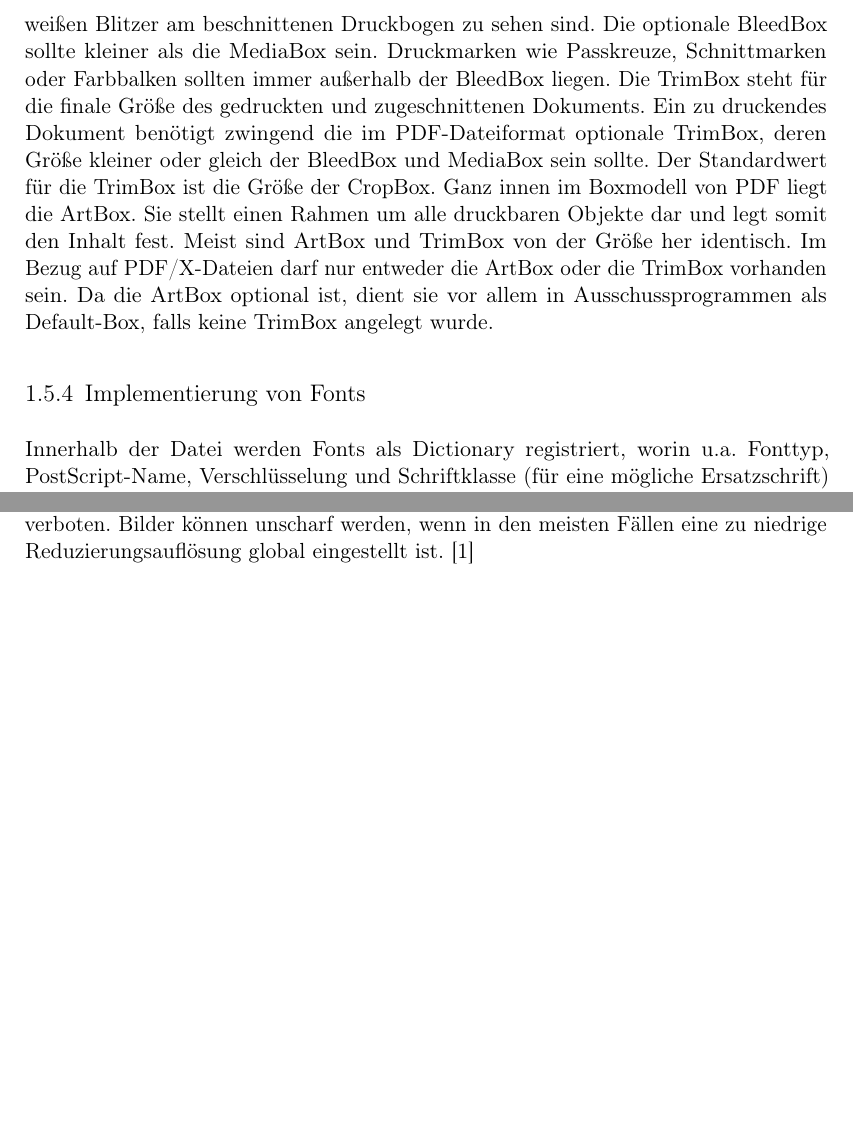
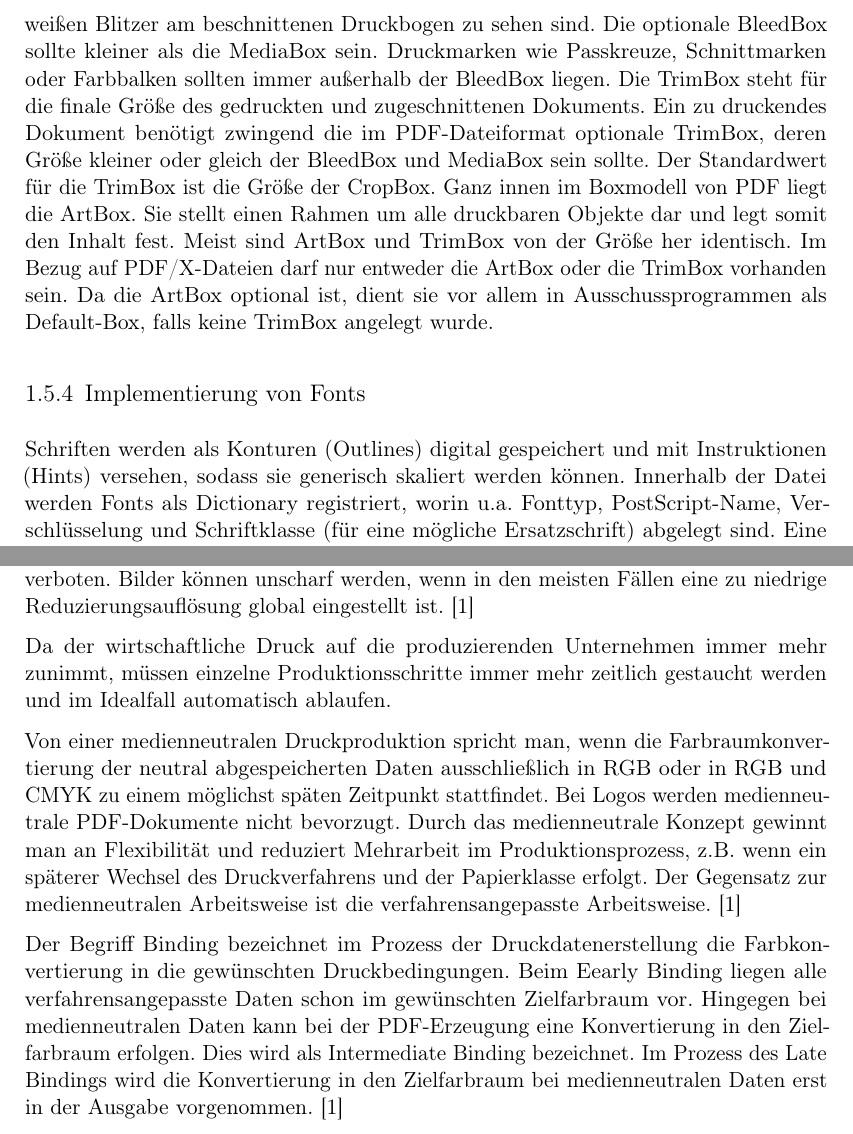
Before and after one commit to JaninaAlona/Bachelorarbeit-PDF-Webanwendung, a LaTeX document (main.tex, which reads content/sectionDruckDesign.tex, content/sectionPdfImpl.tex): two parts of pages 34 and 45 of 55, joined at a grey line, cut so that both start at the same text, the shorter picture padded with empty space. The pictures show the PDF file main.pdf that the author committed with the source.

Commit message:
some content added to role in prepress

```diff
--- a/content/sectionDruckDesign.tex
+++ b/content/sectionDruckDesign.tex
@@ -28,3 +28,11 @@ Zum Erstellen von PDF-Dateien mit geringer Dateigröße für den Online-Bereich
 
 Bilder, die nicht im Zielfarbraum vorliegen müssen erst in den Ausgabefarbraum überführt, separiert ausgegeben und Transparenzen reduziert werden. Jegliche Transparenzen in Objekten, vor allem Texte, Grafiken oder Bilder, werden beim speichern in ein Dateiformat, welches keine Live-Transparenzen unterstützt, reduziert. Zu diesen Dateiformaten gehören u.a. \gls{eps}, JPEG, GIF, BMP, PDF 1.3 und niedriger. Nach der Transparenzreduzierung sollten für die Ausgabe Quellfarbprofile von den reduzierten Objekten entfernt werden, da sie oftmals zu unerwünschten Farbtransformationen im Ausgabegerät führen können. Das Anbringen von Transparenzen auf Objekte mit Volltonfarben ist mit Ausnahme der Deckkraftänderung verboten. Bilder können unscharf werden, wenn in den meisten Fällen eine zu niedrige Reduzierungsauflösung global eingestellt ist.
 \cite{schneeberger}
+
+Da der wirtschaftliche Druck auf die produzierenden Unternehmen immer mehr zunimmt, müssen einzelne Produktionsschritte immer mehr zeitlich gestaucht werden und im Idealfall automatisch ablaufen.
+
+Von einer medienneutralen Druckproduktion spricht man, wenn die Farbraumkonvertierung der neutral abgespeicherten Daten ausschließlich in RGB oder in RGB und CMYK zu einem möglichst späten Zeitpunkt stattfindet. Bei Logos werden medienneutrale PDF-Dokumente nicht bevorzugt. Durch das medienneutrale Konzept gewinnt man an Flexibilität und reduziert Mehrarbeit im Produktionsprozess, z.B. wenn ein späterer Wechsel des Druckverfahrens und der Papierklasse erfolgt. Der Gegensatz zur medienneutralen Arbeitsweise ist die verfahrensangepasste Arbeitsweise.
+\cite{schneeberger}
+
+Der Begriff Binding bezeichnet im Prozess der Druckdatenerstellung die Farbkonvertierung in die gewünschten Druckbedingungen. Beim Eearly Binding liegen alle verfahrensangepasste Daten schon im gewünschten Zielfarbraum vor. Hingegen bei medienneutralen Daten kann bei der PDF-Erzeugung eine Konvertierung in den Zielfarbraum erfolgen. Dies wird als Intermediate Binding bezeichnet. Im Prozess des Late Bindings wird die Konvertierung in den Zielfarbraum bei medienneutralen Daten erst in der Ausgabe vorgenommen.
+\cite{schneeberger}
--- a/content/sectionPdfImpl.tex
+++ b/content/sectionPdfImpl.tex
@@ -33,4 +33,4 @@ Eine PDF-Datei besitzt 3 verschiedene Layers, womit nicht die Optional Content L
 Grundsätzlich besteht eine PDF-Datei aus 5 Seitenrahmen als Boxen für jede Seite. Diese Boxen werden weder gedruckt, noch standardmäßig angezeigt. Die äußerste und größte Box ist die MediaBox. Sie entspricht der physischen Größe des Mediums und dem Papierformat. Sie muss immer in einer PDF-Datei vorhanden sein und enthält auch alle Objekte, die über den Rand der Seitengröße hinausragen, wobei diese über die MediaBox gehen können. Innerhalb der MediaBox liegt als nächste Box die CropBox. Sie entsteht durch das Beschneiden der Seite und definiert den Ausschnitt zur Anzeige in Acrobat. Zusätzlich wird sie meist zum Platzieren von PDF-Dokumenten in anderen Programmen und zum Ausdrucken aus Acrobat verwendet. Beim Erstellen der PDF-Datei hat die CropBox die Größe der MediaBox und ist immer vorhanden. Darunter liegt die BleedBox. Sie definiert die Beschnittzugabe, die in der Praxis meist auf 3 mm gesetzt wird. Beschnittzugabe wird in der Druckvorstufe verwendet, damit keine weißen Blitzer am beschnittenen Druckbogen zu sehen sind. Die optionale BleedBox sollte kleiner als die MediaBox sein. Druckmarken wie Passkreuze, Schnittmarken oder Farbbalken sollten immer außerhalb der BleedBox liegen. Die TrimBox steht für die finale Größe des gedruckten und zugeschnittenen Dokuments. Ein zu druckendes Dokument benötigt zwingend die im PDF-Dateiformat optionale TrimBox, deren Größe kleiner oder gleich der BleedBox und MediaBox sein sollte. Der Standardwert für die TrimBox ist die Größe der CropBox. Ganz innen im Boxmodell von PDF liegt die ArtBox. Sie stellt einen Rahmen um alle druckbaren Objekte dar und legt somit den Inhalt fest. Meist sind ArtBox und TrimBox von der Größe her identisch. Im Bezug auf PDF/X-Dateien darf nur entweder die ArtBox oder die TrimBox vorhanden sein. Da die ArtBox optional ist, dient sie vor allem in Ausschussprogrammen als Default-Box, falls keine TrimBox angelegt wurde.
 
 \subsection{Implementierung von Fonts}
-Innerhalb der Datei werden Fonts als Dictionary registriert, worin u.a. Fonttyp, PostScript-Name, Verschlüsselung und Schriftklasse (für eine mögliche Ersatzschrift) abgelegt sind. Eine Font-Einbettung kann als zweite Option als Object-Stream gespeichert werden bzw. können Fonts sich auf eine externe Referenz beziehen. Der Subtype im Font-Dictionary gibt den Fonttyp an. Die Beschreibung von Glypen ist bei eingebettete Schriften als Datenstrom im Eintrag FontFile registriert. Falls die Schrift nicht eingebettet wurde fehlt dieser Eintrag. Ein optionales Unicode-Mapping ToUnicode ist von Nöten, damit die Glyphen auch über Unicode verarbeitet werden kann. Ist dieses Mapping nicht vorhanden, so kann keine Textsuche und das Kopieren von Text stattfinden. Fehler im Mapping oder Modifikation von Schriften können zu falsche Ausgabebuchstaben, mangelnde Wiederverwendung und fehlerhafte Textkonvertierung führen. Jede Glyphe im Dokument wird über einen Character-Code prozessiert. Daraufhin erfolgt eine Zuordnung des Character Codes zum hinterlegten Encoding (Mapping). Zuletzt wird die Glyphe im aktuellen Font über die Glyphen-ID zum Zeichen der Glyphe aufgerufen. Folglich erzielt das Mapping des Codes und der Aufruf der Glyphe die benötigte Konturbeschreibung. Fonts werden in PDF als eigenständige Dateien behandelt und die Darstellung wird durch einen speziellen Font-Interpreter bewerkstelligt. Schriftsubstitution findet immer dann statt, wenn der Character-Code nicht mit der Encoding-Tabelle übereinstimmt. Häufig fehlen bestimmte Glypen im Font. Falls eine Outline-Beschreibung des Fonts zum Erstellungszeitpunkt nicht verfügbar ist, wird die Einbettung des Fonts verhindert. Dies kommt vor allem dann vor, wenn ein Font ein Schutzflag besitzt. Weitere Probleme bei der Schrifteingbettung sind u.a. Laufweitenfehler in Schriften, Fehler in der Buchstabenbeschreibung oder beim Cachen von Fonts. Zwecks der Schriftsubstitution müssen folgende allgemeine Informationen zu einem Font in der PDF-Datei gespeichert sein: Name der Schrift, Typ, Subtyp, Schriftstärke, Zeichenbreite, Laufweite, maximale Ausprägung der FontBox, Dickteninformationen, Positionsangaben über Versal- und x-Höhe und Winkel für Italic (kursiv). Diese Informationen sind selbst bei nicht eingebetteten Schriften vorhanden. Für jeden verwendeten Font wird ein Font-Descriptor in der Datei hinterlegt. PDF verarbeitet 2 Klassen von Fonttypen: Simple-Fonts und Composite-Fonts. \cite{schneeberger}
+Schriften werden als Konturen (Outlines) digital gespeichert und mit Instruktionen (Hints) versehen, sodass sie generisch skaliert werden können. Innerhalb der Datei werden Fonts als Dictionary registriert, worin u.a. Fonttyp, PostScript-Name, Verschlüsselung und Schriftklasse (für eine mögliche Ersatzschrift) abgelegt sind. Eine Font-Einbettung kann als zweite Option als Object-Stream gespeichert werden bzw. können Fonts sich auf eine externe Referenz beziehen. Der Subtype im Font-Dictionary gibt den Fonttyp an. Die Beschreibung von Glypen ist bei eingebettete Schriften als Datenstrom im Eintrag FontFile registriert. Falls die Schrift nicht eingebettet wurde fehlt dieser Eintrag. Ein optionales Unicode-Mapping ToUnicode ist von Nöten, damit die Glyphen auch über Unicode verarbeitet werden kann. Ist dieses Mapping nicht vorhanden, so kann keine Textsuche und das Kopieren von Text stattfinden. Fehler im Mapping oder Modifikation von Schriften können zu falsche Ausgabebuchstaben, mangelnde Wiederverwendung und fehlerhafte Textkonvertierung führen. Jede Glyphe im Dokument wird über einen Character-Code prozessiert. Daraufhin erfolgt eine Zuordnung des Character Codes zum hinterlegten Encoding (Mapping). Zuletzt wird die Glyphe im aktuellen Font über die Glyphen-ID zum Zeichen der Glyphe aufgerufen. Folglich erzielt das Mapping des Codes und der Aufruf der Glyphe die benötigte Konturbeschreibung. Fonts werden in PDF als eigenständige Dateien behandelt und die Darstellung wird durch einen speziellen Font-Interpreter bewerkstelligt. Schriftsubstitution findet immer dann statt, wenn der Character-Code nicht mit der Encoding-Tabelle übereinstimmt. Häufig fehlen bestimmte Glypen im Font. Falls eine Outline-Beschreibung des Fonts zum Erstellungszeitpunkt nicht verfügbar ist, wird die Einbettung des Fonts verhindert. Dies kommt vor allem dann vor, wenn ein Font ein Schutzflag besitzt. Weitere Probleme bei der Schrifteingbettung sind u.a. Laufweitenfehler in Schriften, Fehler in der Buchstabenbeschreibung oder beim Cachen von Fonts. Zwecks der Schriftsubstitution müssen folgende allgemeine Informationen zu einem Font in der PDF-Datei gespeichert sein: Name der Schrift, , Fontfamilie, Typ, Subtyp, Schriftstärke (Font Weight), Zeichenbreite, Laufweite, maximale Ausprägung der FontBox, Dickteninformationen, Positionsangaben über Versal- und x-Höhe und Winkel für Italic (kursiv). Diese Informationen sind selbst bei nicht eingebetteten Schriften vorhanden. Für jeden verwendeten Font wird ein Font-Descriptor in der Datei hinterlegt. PDF verarbeitet 2 Klassen von Fonttypen: Simple-Fonts und Composite-Fonts. \cite{schneeberger}
```
Also changed, not shown: content/sectionSicherheit.tex (+2 -1 lines), main.pdf, content/sectionDruckDesign.tex (2 more changed lines).
